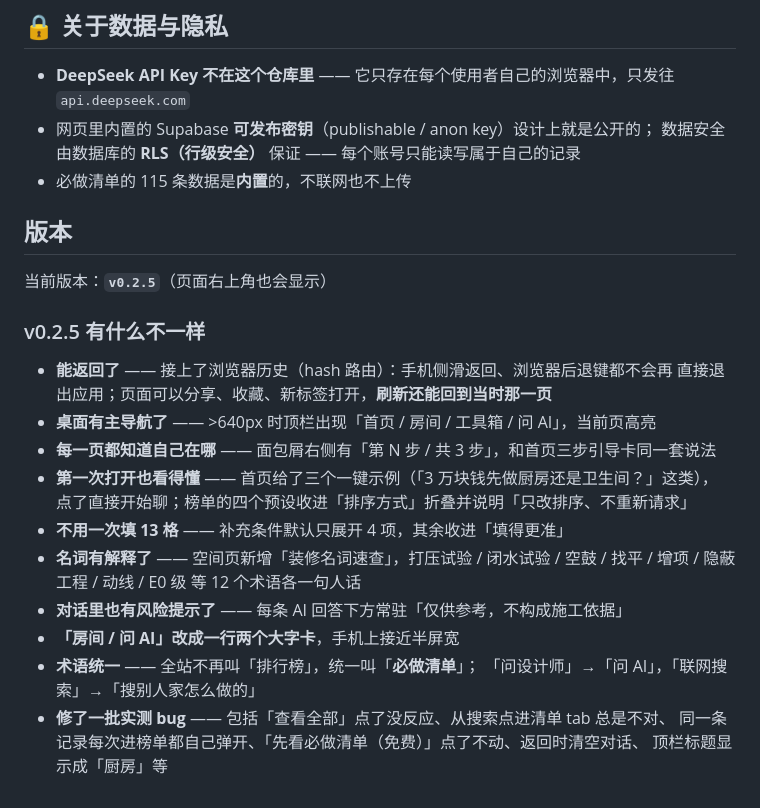
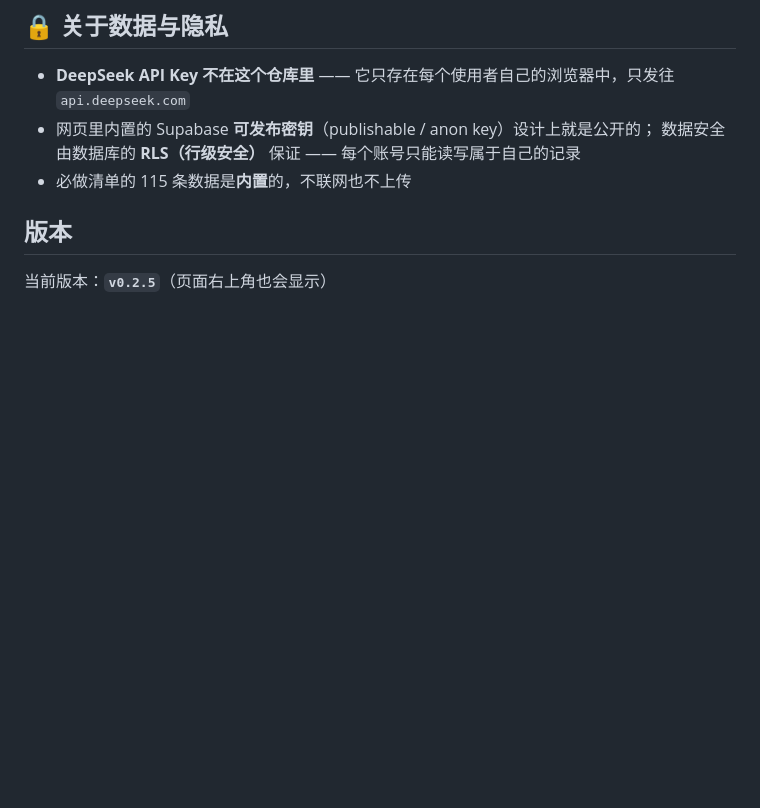
Before and after one commit to QIAFAN-FAN/RoomWise, a Markdown page: README.md, the part around the change. Rendered like a GitHub page; blank space fills up the shorter version.

Commit message:
docs: README 去掉「v0.2.5 有什么不一样」一节

```diff
--- a/README.md
+++ b/README.md
@@ -140,22 +140,3 @@ Hero 只在首页出现，进到房间 / 工具 / 问 AI 之后就收起来，
 ## 版本
 
 当前版本：**`v0.2.5`**（页面右上角也会显示）
-
-### v0.2.5 有什么不一样
-
-- **能返回了** —— 接上了浏览器历史（hash 路由）：手机侧滑返回、浏览器后退键都不会再
-  直接退出应用；页面可以分享、收藏、新标签打开，**刷新还能回到当时那一页**
-- **桌面有主导航了** —— >640px 时顶栏出现「首页 / 房间 / 工具箱 / 问 AI」，当前页高亮
-- **每一页都知道自己在哪** —— 面包屑右侧有「第 N 步 / 共 3 步」，和首页三步引导卡同一套说法
-- **第一次打开也看得懂** —— 首页给了三个一键示例（「3 万块钱先做厨房还是卫生间？」这类），
-  点了直接开始聊；榜单的四个预设收进「排序方式」折叠并说明「只改排序、不重新请求」
-- **不用一次填 13 格** —— 补充条件默认只展开 4 项，其余收进「填得更准」
-- **名词有解释了** —— 空间页新增「装修名词速查」，打压试验 / 闭水试验 / 空鼓 / 找平 /
-  增项 / 隐蔽工程 / 动线 / E0 级 等 12 个术语各一句人话
-- **对话里也有风险提示了** —— 每条 AI 回答下方常驻「仅供参考，不构成施工依据」
-- **「房间 / 问 AI」改成一行两个大字卡**，手机上接近半屏宽
-- **术语统一** —— 全站不再叫「排行榜」，统一叫「**必做清单**」；
-  「问设计师」→「问 AI」，「联网搜索」→「搜别人家怎么做的」
-- **修了一批实测 bug** —— 包括「查看全部」点了没反应、从搜索点进清单 tab 总是不对、
-  同一条记录每次进榜单都自己弹开、「先看必做清单（免费）」点了不动、返回时清空对话、
-  顶栏标题显示成「厨房」等
```
